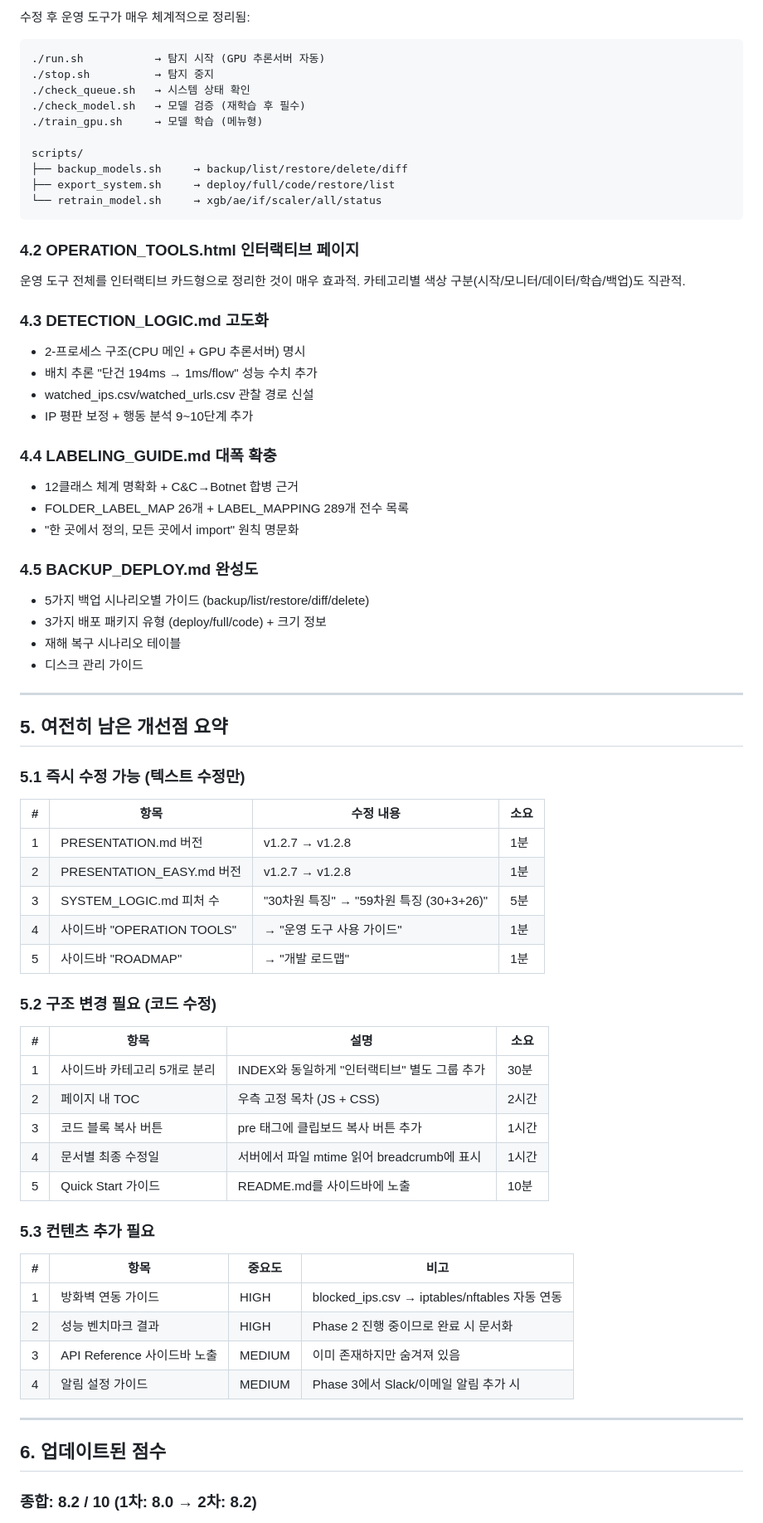
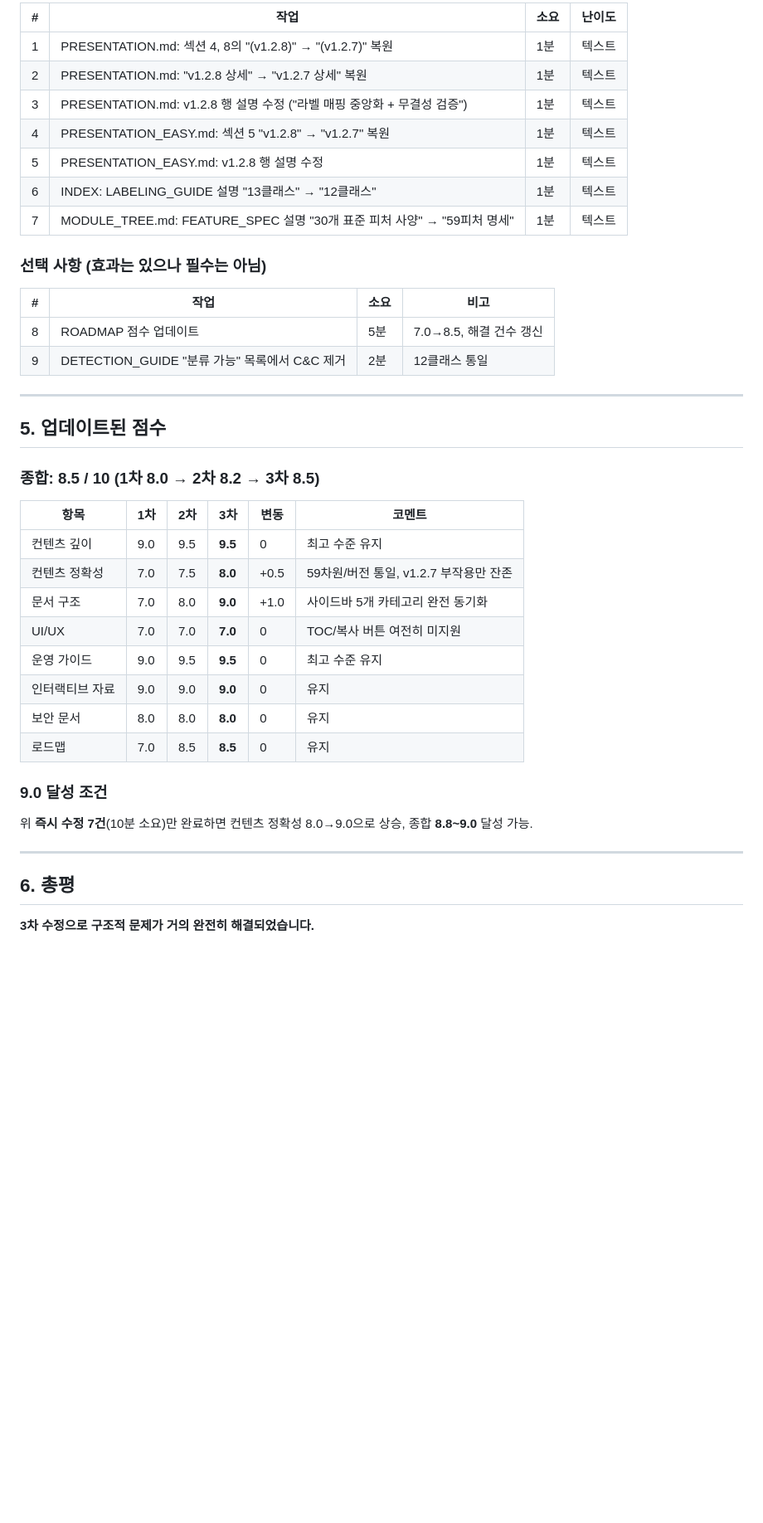
Before and after one commit to djshin443/test, a Markdown page: test.md, the part around one of its changes. Shown at 83% size. GitHub-like rendering; blank space fills up the shorter version.

````diff
--- a/test.md
+++ b/test.md
@@ -145,79 +155,45 @@ MODULE_TREE.md에 기재되어 있지만 사이드바에 없는 문서:
 
-수정 후 운영 도구가 매우 체계적으로 정리됨:
+| # | 작업 | 소요 | 난이도 |
+|---|------|------|--------|
+| 1 | PRESENTATION.md: 섹션 4, 8의 "(v1.2.8)" → "(v1.2.7)" 복원 | 1분 | 텍스트 |
+| 2 | PRESENTATION.md: "v1.2.8 상세" → "v1.2.7 상세" 복원 | 1분 | 텍스트 |
+| 3 | PRESENTATION.md: v1.2.8 행 설명 수정 ("라벨 매핑 중앙화 + 무결성 검증") | 1분 | 텍스트 |
+| 4 | PRESENTATION_EASY.md: 섹션 5 "v1.2.8" → "v1.2.7" 복원 | 1분 | 텍스트 |
+| 5 | PRESENTATION_EASY.md: v1.2.8 행 설명 수정 | 1분 | 텍스트 |
+| 6 | INDEX: LABELING_GUIDE 설명 "13클래스" → "12클래스" | 1분 | 텍스트 |
+| 7 | MODULE_TREE.md: FEATURE_SPEC 설명 "30개 표준 피처 사양" → "59피처 명세" | 1분 | 텍스트 |
 
-```
-./run.sh           → 탐지 시작 (GPU 추론서버 자동)
-./stop.sh          → 탐지 중지
-./check_queue.sh   → 시스템 상태 확인
-./check_model.sh   → 모델 검증 (재학습 후 필수)
-./train_gpu.sh     → 모델 학습 (메뉴형)
+### 선택 사항 (효과는 있으나 필수는 아님)
 
-scripts/
-├── backup_models.sh     → backup/list/restore/delete/diff
-├── export_system.sh     → deploy/full/code/restore/list
-└── retrain_model.sh     → xgb/ae/if/scaler/all/status
-```
-
-### 4.2 OPERATION_TOOLS.html 인터랙티브 페이지
-
-운영 도구 전체를 인터랙티브 카드형으로 정리한 것이 매우 효과적. 카테고리별 색상 구분(시작/모니터/데이터/학습/백업)도 직관적.
-
-### 4.3 DETECTION_LOGIC.md 고도화
-
-- 2-프로세스 구조(CPU 메인 + GPU 추론서버) 명시
-- 배치 추론 "단건 194ms → 1ms/flow" 성능 수치 추가
-- watched_ips.csv/watched_urls.csv 관찰 경로 신설
-- IP 평판 보정 + 행동 분석 9~10단계 추가
-
-### 4.4 LABELING_GUIDE.md 대폭 확충
-
-- 12클래스 체계 명확화 + C&C→Botnet 합병 근거
-- FOLDER_LABEL_MAP 26개 + LABEL_MAPPING 289개 전수 목록
-- "한 곳에서 정의, 모든 곳에서 import" 원칙 명문화
-
-### 4.5 BACKUP_DEPLOY.md 완성도
-
-- 5가지 백업 시나리오별 가이드 (backup/list/restore/diff/delete)
-- 3가지 배포 패키지 유형 (deploy/full/code) + 크기 정보
-- 재해 복구 시나리오 테이블
-- 디스크 관리 가이드
+| # | 작업 | 소요 | 비고 |
+|---|------|------|------|
+| 8 | ROADMAP 점수 업데이트 | 5분 | 7.0→8.5, 해결 건수 갱신 |
+| 9 | DETECTION_GUIDE "분류 가능" 목록에서 C&C 제거 | 2분 | 12클래스 통일 |
 
 ---
 
-## 5. 여전히 남은 개선점 요약
+## 5. 업데이트된 점수
 
-### 5.1 즉시 수정 가능 (텍스트 수정만)
+### 종합: 8.5 / 10 (1차 8.0 → 2차 8.2 → 3차 8.5)
 
-| # | 항목 | 수정 내용 | 소요 |
-|---|------|----------|------|
-| 1 | PRESENTATION.md 버전 | v1.2.7 → v1.2.8 | 1분 |
-| 2 | PRESENTATION_EASY.md 버전 | v1.2.7 → v1.2.8 | 1분 |
-| 3 | SYSTEM_LOGIC.md 피처 수 | "30차원 특징" → "59차원 특징 (30+3+26)" | 5분 |
-| 4 | 사이드바 "OPERATION TOOLS" | → "운영 도구 사용 가이드" | 1분 |
-| 5 | 사이드바 "ROADMAP" | → "개발 로드맵" | 1분 |
+| 항목 | 1차 | 2차 | 3차 | 변동 | 코멘트 |
+|------|-----|-----|-----|------|--------|
+| 컨텐츠 깊이 | 9.0 | 9.5 | **9.5** | 0 | 최고 수준 유지 |
+| 컨텐츠 정확성 | 7.0 | 7.5 | **8.0** | +0.5 | 59차원/버전 통일, v1.2.7 부작용만 잔존 |
+| 문서 구조 | 7.0 | 8.0 | **9.0** | +1.0 | 사이드바 5개 카테고리 완전 동기화 |
+| UI/UX | 7.0 | 7.0 | **7.0** | 0 | TOC/복사 버튼 여전히 미지원 |
+| 운영 가이드 | 9.0 | 9.5 | **9.5** | 0 | 최고 수준 유지 |
+| 인터랙티브 자료 | 9.0 | 9.0 | **9.0** | 0 | 유지 |
+| 보안 문서 | 8.0 | 8.0 | **8.0** | 0 | 유지 |
+| 로드맵 | 7.0 | 8.5 | **8.5** | 0 | 유지 |
 
-### 5.2 구조 변경 필요 (코드 수정)
+### 9.0 달성 조건
 
-| # | 항목 | 설명 | 소요 |
-|---|------|------|------|
-| 1 | 사이드바 카테고리 5개로 분리 | INDEX와 동일하게 "인터랙티브" 별도 그룹 추가 | 30분 |
-| 2 | 페이지 내 TOC | 우측 고정 목차 (JS + CSS) | 2시간 |
-| 3 | 코드 블록 복사 버튼 | pre 태그에 클립보드 복사 버튼 추가 | 1시간 |
-| 4 | 문서별 최종 수정일 | 서버에서 파일 mtime 읽어 breadcrumb에 표시 | 1시간 |
-| 5 | Quick Start 가이드 | README.md를 사이드바에 노출 | 10분 |
-
-### 5.3 컨텐츠 추가 필요
-
-| # | 항목 | 중요도 | 비고 |
-|---|------|--------|------|
-| 1 | 방화벽 연동 가이드 | HIGH | blocked_ips.csv → iptables/nftables 자동 연동 |
-| 2 | 성능 벤치마크 결과 | HIGH | Phase 2 진행 중이므로 완료 시 문서화 |
-| 3 | API Reference 사이드바 노출 | MEDIUM | 이미 존재하지만 숨겨져 있음 |
-| 4 | 알림 설정 가이드 | MEDIUM | Phase 3에서 Slack/이메일 알림 추가 시 |
+위 **즉시 수정 7건**(10분 소요)만 완료하면 컨텐츠 정확성 8.0→9.0으로 상승, 종합 **8.8~9.0** 달성 가능.
 
 ---
 
-## 6. 업데이트된 점수
+## 6. 총평
 
-### 종합: 8.2 / 10 (1차: 8.0 → 2차: 8.2)
+**3차 수정으로 구조적 문제가 거의 완전히 해결되었습니다.**
 
````
Also changed, not shown: other parts of test.md (+113 -139 lines).
